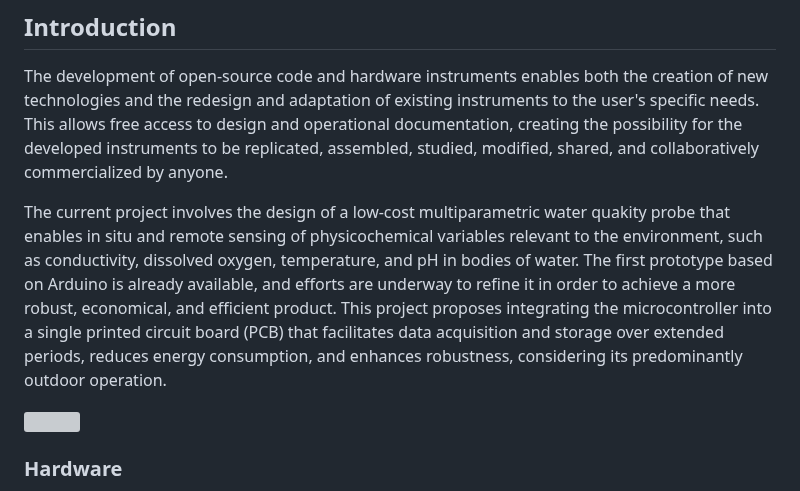
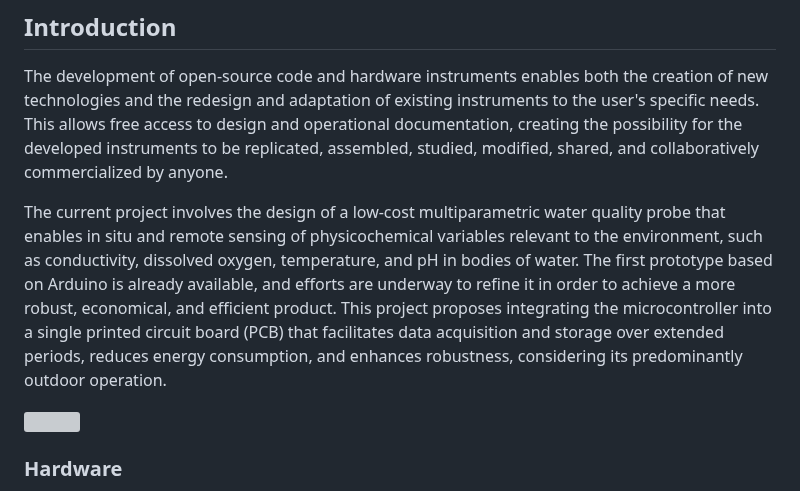
Before and after one commit to cepya2022/Water_Quality_Probe-, a Markdown page: README.md, the part around the change. Drawn GitHub-style; grey boxes are pictures that could not be loaded.

```diff
--- a/README.md
+++ b/README.md
@@ -4,7 +4,7 @@
 
 The development of open-source code and hardware instruments enables both the creation of new technologies and the redesign and adaptation of existing instruments to the user's specific needs. This allows free access to design and operational documentation, creating the possibility for the developed instruments to be replicated, assembled, studied, modified, shared, and collaboratively commercialized by anyone.
 
-The current project involves the design of a low-cost multiparametric water quakity probe that enables in situ and remote sensing of physicochemical variables relevant to the environment, such as conductivity, dissolved oxygen, temperature, and pH in bodies of water. The first prototype based on Arduino is already available, and efforts are underway to refine it in order to achieve a more robust, economical, and efficient product. This project proposes integrating the microcontroller into a single printed circuit board (PCB) that facilitates data acquisition and storage over extended periods, reduces energy consumption, and enhances robustness, considering its predominantly outdoor operation.
+The current project involves the design of a low-cost multiparametric water quality probe that enables in situ and remote sensing of physicochemical variables relevant to the environment, such as conductivity, dissolved oxygen, temperature, and pH in bodies of water. The first prototype based on Arduino is already available, and efforts are underway to refine it in order to achieve a more robust, economical, and efficient product. This project proposes integrating the microcontroller into a single printed circuit board (PCB) that facilitates data acquisition and storage over extended periods, reduces energy consumption, and enhances robustness, considering its predominantly outdoor operation.
 
 <p>
 <img align="center" src="https://github.com/FranciscoGBianco/SondaMultiP-UNSAM/blob/main/images/Sonda.jpg" width="250"  height="300">
```
